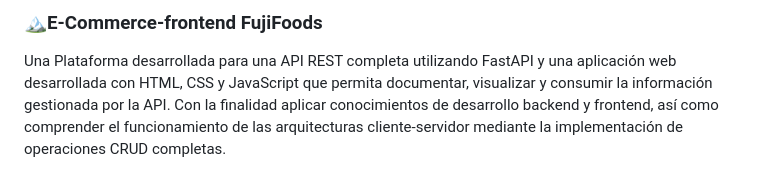
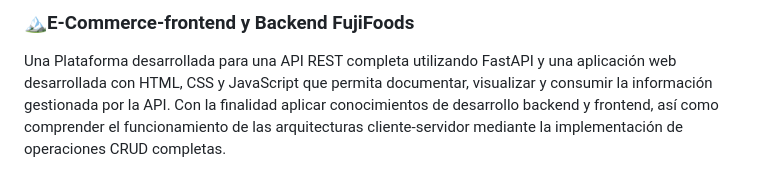
Before and after one commit to codigoespntaneo/E-Commerce-frontend, a Markdown page: README.md, the part around the change. Rendered like a GitHub page.

```diff
--- a/README.md
+++ b/README.md
@@ -1,4 +1,4 @@
-### 🏔️E-Commerce-frontend FujiFoods
+### 🏔️E-Commerce-frontend y Backend FujiFoods
 
 Una Plataforma desarrollada para una API REST completa utilizando FastAPI y una aplicación web desarrollada con HTML, CSS y JavaScript que permita documentar, visualizar y consumir la información gestionada por la API. Con la finalidad aplicar conocimientos de desarrollo backend y frontend, así como comprender el funcionamiento de las arquitecturas cliente-servidor mediante la implementación de operaciones CRUD completas.
 
```
